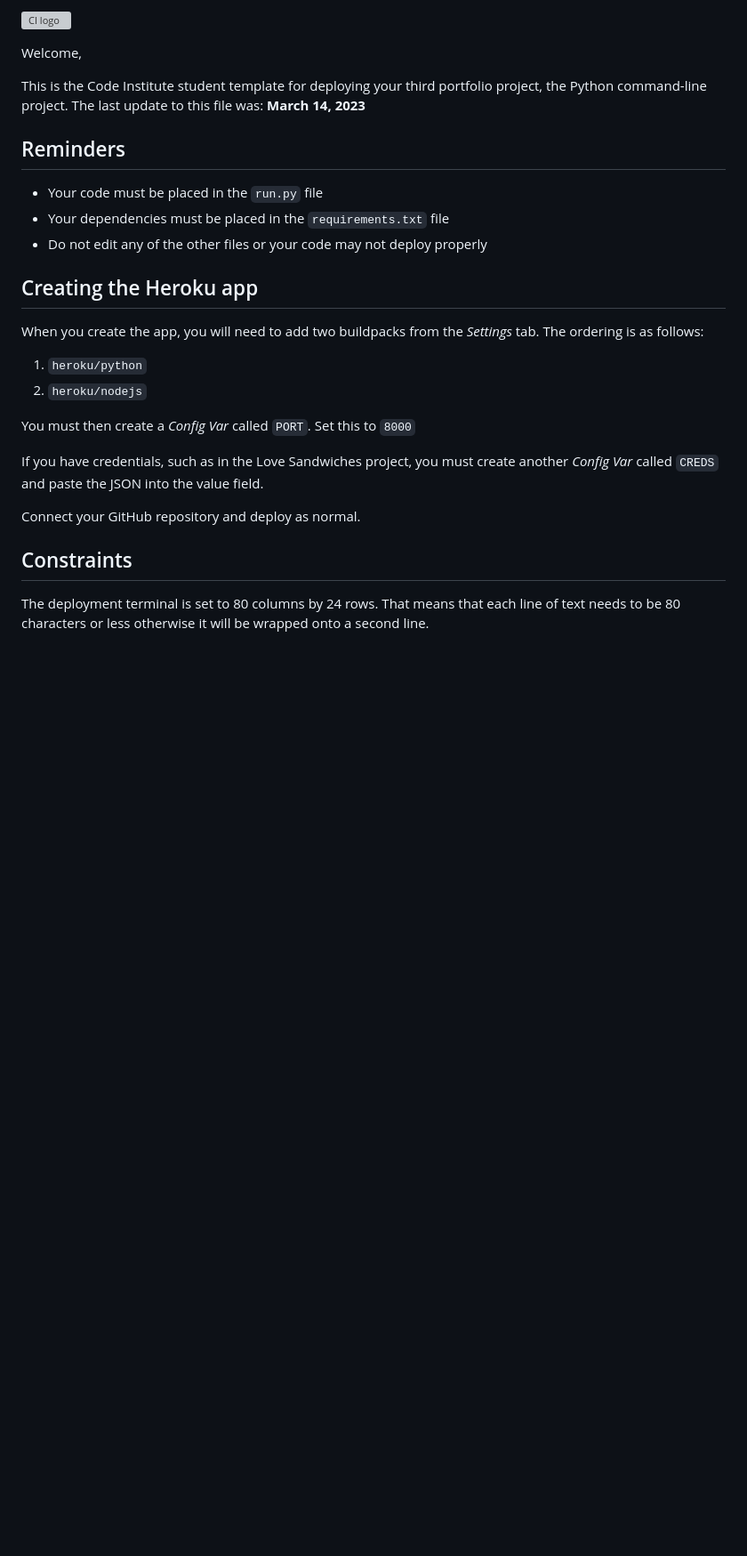
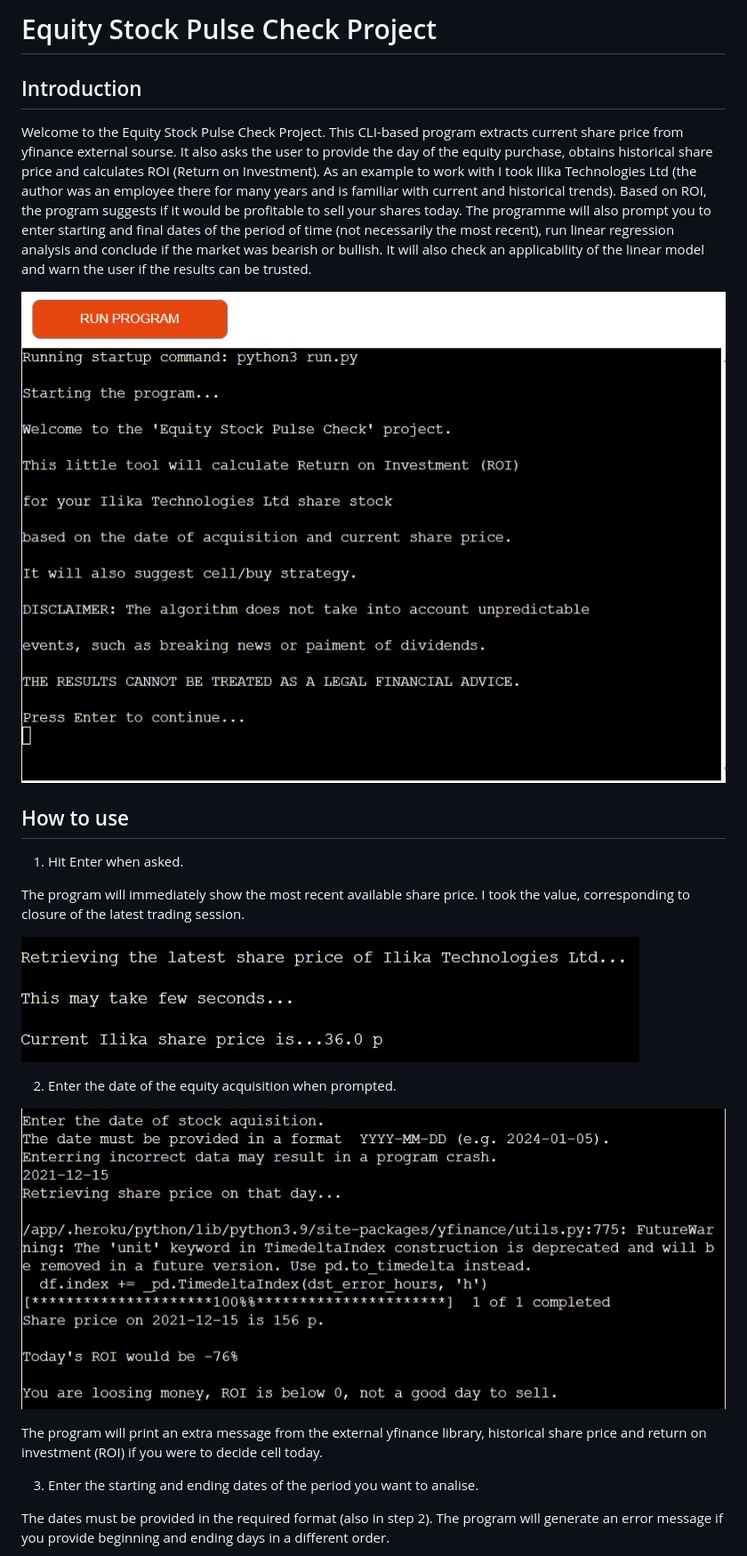
Before and after one commit to DrSYakovlev/equity_stock_pulse_check, a Markdown page: README.md, the part around the change printed below. Shown: that part at 89% size. Drawn GitHub-style; pictures changed too: images/current_share_price.jpg (added), images/intro.jpg (added), images/roi_and_hist_share_price.jpg (added); blank space fills up the shorter version; grey boxes are pictures that could not be loaded.

```diff
--- a/README.md
+++ b/README.md
@@ -1,29 +1,26 @@
-![CI logo](https://codeinstitute.s3.amazonaws.com/fullstack/ci_logo_small.png)
+# Equity Stock Pulse Check Project
 
-Welcome,
+## Introduction
 
-This is the Code Institute student template for deploying your third portfolio project, the Python command-line project. The last update to this file was: **March 14, 2023**
+Welcome to the Equity Stock Pulse Check Project. This CLI-based program extracts current share price from yfinance external sourse. It also asks the user to provide the day of the equity purchase, obtains historical share price and calculates ROI (Return on Investment). As an example to work with I took Ilika Technologies Ltd (the author was an employee there for many years and is familiar with current and historical trends). Based on ROI, the program suggests if it would be profitable to sell your shares today. The programme will also prompt you to enter starting and final dates of the period of time (not necessarily the most recent), run linear regression analysis and conclude if the market was bearish or bullish. It will also check an applicability of the linear model and warn the user if the results can be trusted.
 
-## Reminders
+![Introduction](./images/intro.jpg "Introduction_message")
 
-- Your code must be placed in the `run.py` file
-- Your dependencies must be placed in the `requirements.txt` file
-- Do not edit any of the other files or your code may not deploy properly
+## How to use
 
-## Creating the Heroku app
+1. Hit Enter when asked.
 
-When you create the app, you will need to add two buildpacks from the _Settings_ tab. The ordering is as follows:
+The program will immediately show the most recent available share price. I took the value, corresponding to closure of the latest trading session.
 
-1. `heroku/python`
-2. `heroku/nodejs`
+![Current_share_price](./images/current_share_price.jpg "Current_share_price")
 
-You must then create a _Config Var_ called `PORT`. Set this to `8000`
+2. Enter the date of the equity acquisition when prompted.
 
-If you have credentials, such as in the Love Sandwiches project, you must create another _Config Var_ called `CREDS` and paste the JSON into the value field.
+![Date_of_equity_acquisition](./images/roi_and_hist_share_price.jpg "Enter_equity_acquisition_date")
 
-Connect your GitHub repository and deploy as normal.
+The program will print an extra message from the external yfinance library, historical share price and return on investment (ROI) if you were to decide cell today.
 
-## Constraints
+3. Enter the starting and ending dates of the period you want to analise.
 
-The deployment terminal is set to 80 columns by 24 rows. That means that each line of text needs to be 80 characters or less otherwise it will be wrapped onto a second line.
+The dates must be provided in the required format (also in step 2). The program will generate an error message if you provide beginning and ending days in a different order.
 
```
Also changed, not shown: other parts of README.md (+44 -2 lines), images/analysis.jpg (added), images/error_message.jpg (added), images/libraries.jpg (added), 3 other files.
